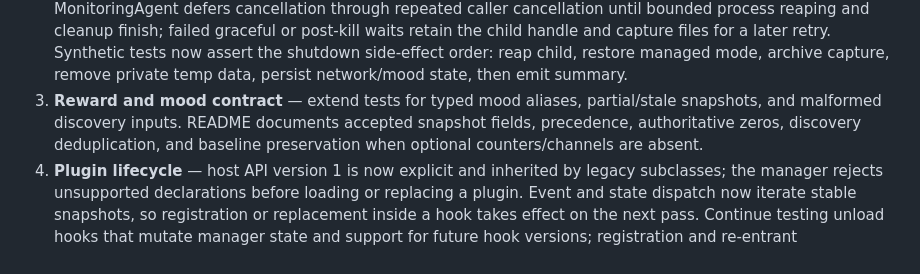
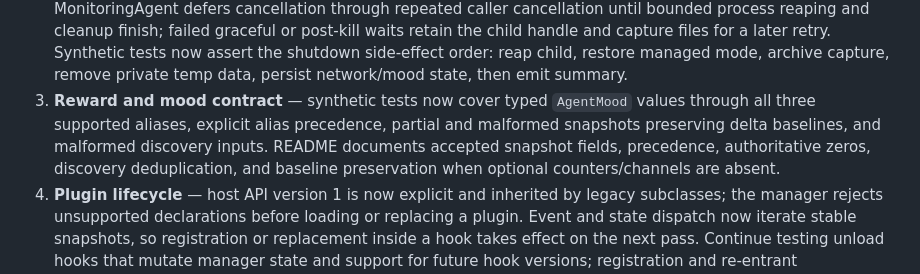
Before and after one commit to Ekco-S64QTN6/Kaiagotchi, a Markdown page: ROADMAP.md, the part around the change. GitHub-like rendering.

Commit message:
docs: document typed reward mood aliases

```diff
--- a/ROADMAP.md
+++ b/ROADMAP.md
@@ -31,10 +31,12 @@ features or capture-backend changes.
    or post-kill waits retain the child handle and capture files for a later retry. Synthetic
    tests now assert the shutdown side-effect order: reap child, restore managed mode,
    archive capture, remove private temp data, persist network/mood state, then emit summary.
-3. **Reward and mood contract** — extend tests for typed mood aliases, partial/stale
-   snapshots, and malformed discovery inputs. README documents accepted snapshot
-   fields, precedence, authoritative zeros, discovery deduplication, and baseline
-   preservation when optional counters/channels are absent.
+3. **Reward and mood contract** — synthetic tests now cover typed `AgentMood`
+   values through all three supported aliases, explicit alias precedence, partial and
+   malformed snapshots preserving delta baselines, and malformed discovery inputs.
+   README documents accepted snapshot fields, precedence, authoritative zeros,
+   discovery deduplication, and baseline preservation when optional counters/channels
+   are absent.
 4. **Plugin lifecycle** — host API version 1 is now explicit and inherited by legacy
    subclasses; the manager rejects unsupported declarations before loading or replacing
    a plugin. Event and state dispatch now iterate stable snapshots, so registration or
```
